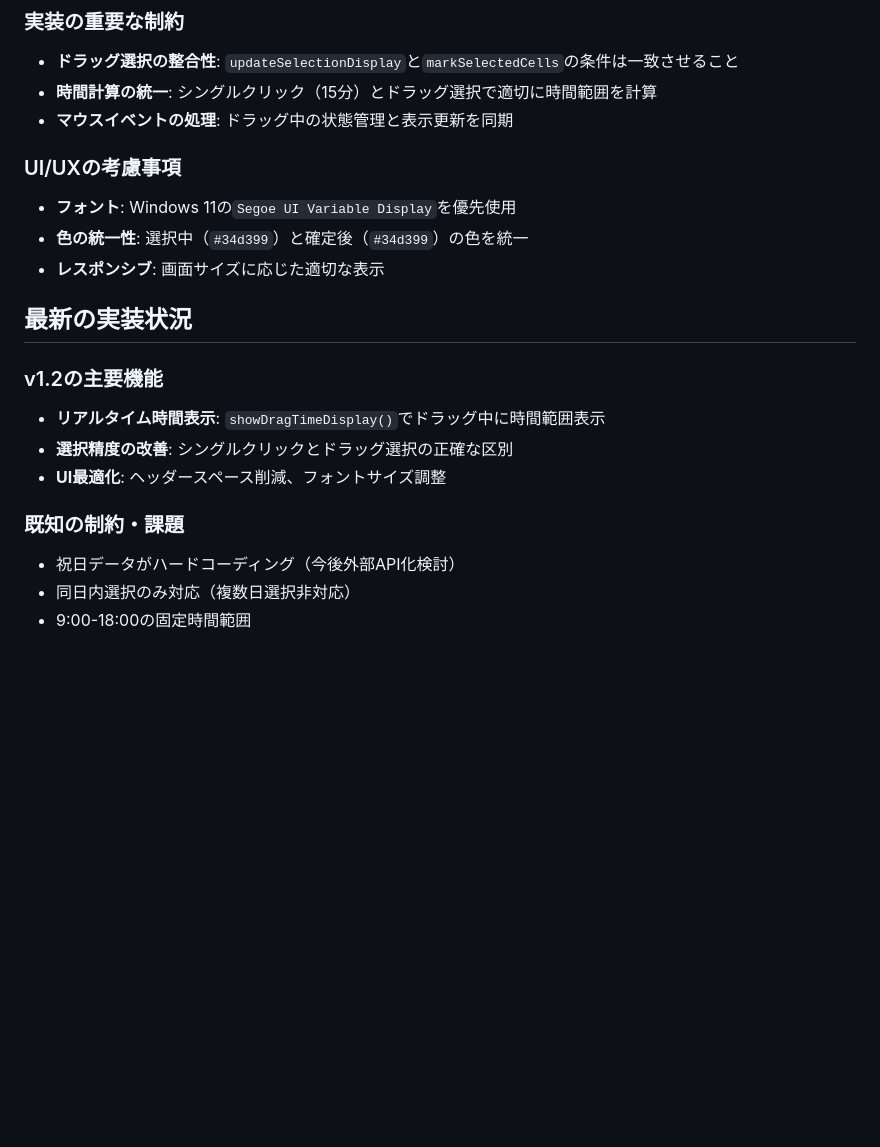
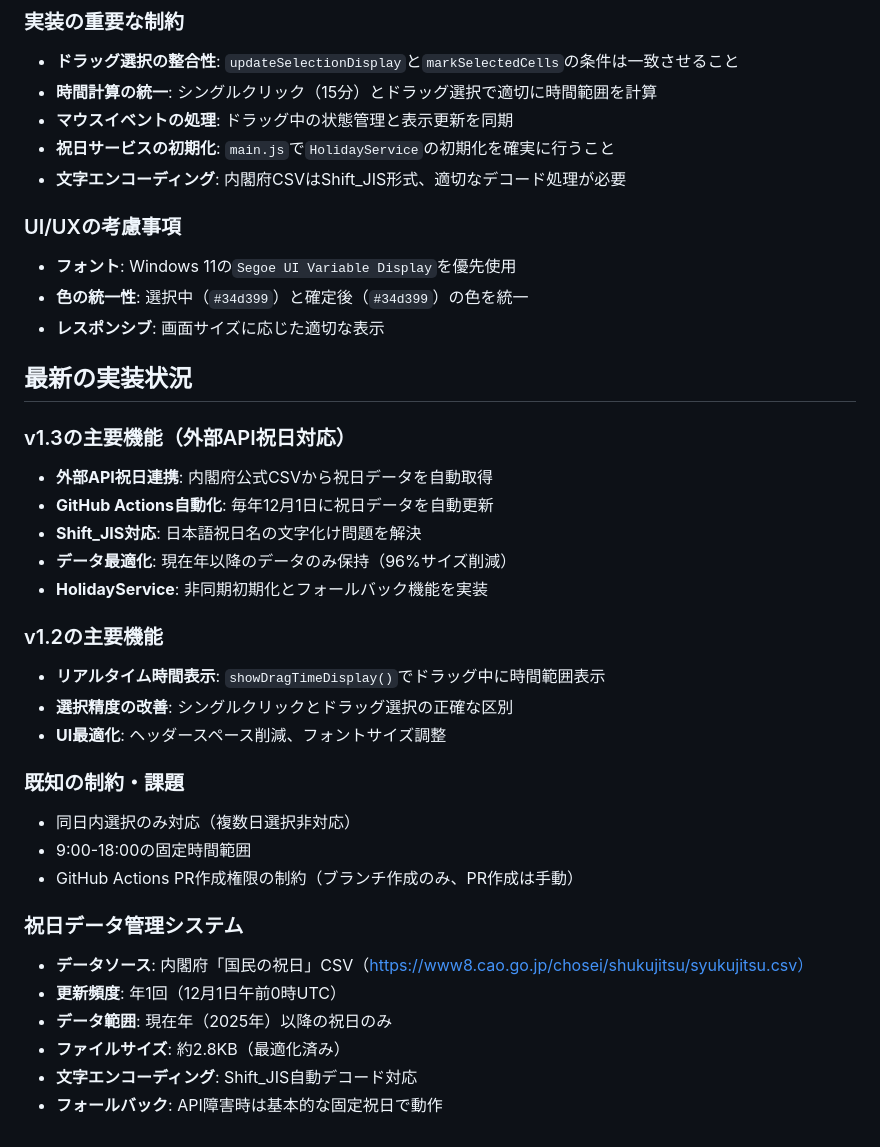
Before and after one commit to okuo/schedule-text-generator, a Markdown page: CLAUDE.md, the part around one of its changes. GitHub-like rendering; blank space fills up the shorter version.

```diff
--- a/CLAUDE.md
+++ b/CLAUDE.md
@@ -59,6 +73,8 @@ This file provides guidance to Claude Code (claude.ai/code) when working with co
 - **ドラッグ選択の整合性**: `updateSelectionDisplay`と`markSelectedCells`の条件は一致させること
 - **時間計算の統一**: シングルクリック（15分）とドラッグ選択で適切に時間範囲を計算
 - **マウスイベントの処理**: ドラッグ中の状態管理と表示更新を同期
+- **祝日サービスの初期化**: `main.js`で`HolidayService`の初期化を確実に行うこと
+- **文字エンコーディング**: 内閣府CSVはShift_JIS形式、適切なデコード処理が必要
 
 ### UI/UXの考慮事項
 - **フォント**: Windows 11の`Segoe UI Variable Display`を優先使用
@@ -67,12 +83,27 @@ This file provides guidance to Claude Code (claude.ai/code) when working with co
 
 ## 最新の実装状況
 
+### v1.3の主要機能（外部API祝日対応）
+- **外部API祝日連携**: 内閣府公式CSVから祝日データを自動取得
+- **GitHub Actions自動化**: 毎年12月1日に祝日データを自動更新
+- **Shift_JIS対応**: 日本語祝日名の文字化け問題を解決
+- **データ最適化**: 現在年以降のデータのみ保持（96%サイズ削減）
+- **HolidayService**: 非同期初期化とフォールバック機能を実装
+
 ### v1.2の主要機能
 - **リアルタイム時間表示**: `showDragTimeDisplay()`でドラッグ中に時間範囲表示
 - **選択精度の改善**: シングルクリックとドラッグ選択の正確な区別
 - **UI最適化**: ヘッダースペース削減、フォントサイズ調整
 
 ### 既知の制約・課題
-- 祝日データがハードコーディング（今後外部API化検討）
 - 同日内選択のみ対応（複数日選択非対応）
 - 9:00-18:00の固定時間範囲
+- GitHub Actions PR作成権限の制約（ブランチ作成のみ、PR作成は手動）
+
+### 祝日データ管理システム
+- **データソース**: 内閣府「国民の祝日」CSV（https://www8.cao.go.jp/chosei/shukujitsu/syukujitsu.csv）
+- **更新頻度**: 年1回（12月1日午前0時UTC）
+- **データ範囲**: 現在年（2025年）以降の祝日のみ
+- **ファイルサイズ**: 約2.8KB（最適化済み）
+- **文字エンコーディング**: Shift_JIS自動デコード対応
+- **フォールバック**: API障害時は基本的な固定祝日で動作
```
Also changed, not shown: other parts of CLAUDE.md (+19 -5 lines).
